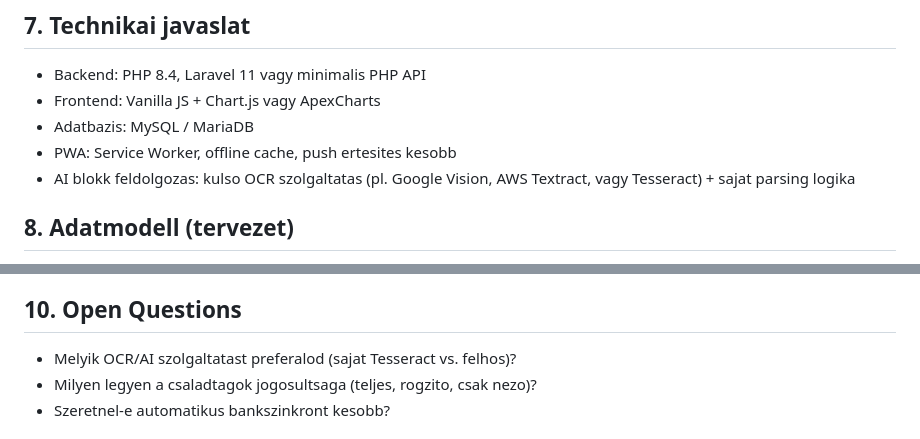
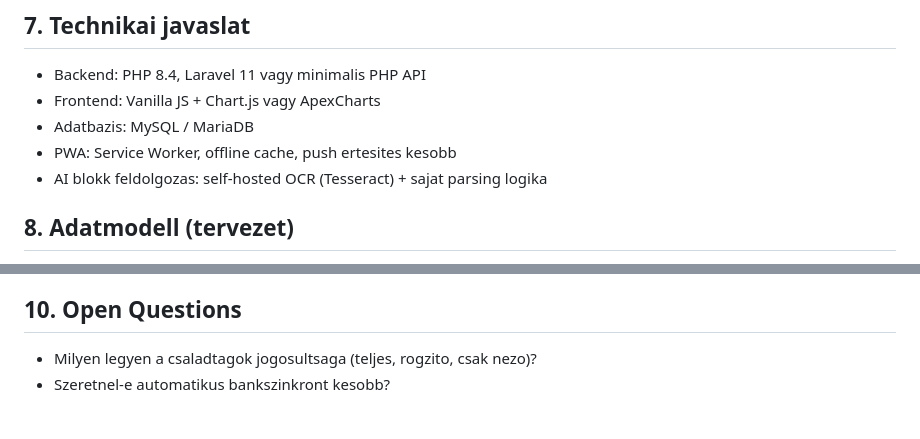
Before and after one commit to AndreasSWT/family_money_track, a Markdown page: DEV_DOCS/PRD.md, 2 parts joined by grey strips. GitHub-like rendering.

Commit message:
docs: lock in self-hosted OCR

```diff
--- a/DEV_DOCS/PRD.md
+++ b/DEV_DOCS/PRD.md
@@ -51,7 +51,7 @@ Egy egyszeru, gyorsan hasznalhato, csaladi fokuszu PWA-t tervezunk, amely segit
 - Frontend: Vanilla JS + Chart.js vagy ApexCharts
 - Adatbazis: MySQL / MariaDB
 - PWA: Service Worker, offline cache, push ertesites kesobb
-- AI blokk feldolgozas: kulso OCR szolgaltatas (pl. Google Vision, AWS Textract, vagy Tesseract) + sajat parsing logika
+- AI blokk feldolgozas: self-hosted OCR (Tesseract) + sajat parsing logika
 
 ## 8. Adatmodell (tervezet)
 - users: id, email, password, created_at
@@ -69,7 +69,6 @@ Egy egyszeru, gyorsan hasznalhato, csaladi fokuszu PWA-t tervezunk, amely segit
 - Grafikon blokkok a fo oldalon
 
 ## 10. Open Questions
-- Melyik OCR/AI szolgaltatast preferalod (sajat Tesseract vs. felhos)?
 - Milyen legyen a csaladtagok jogosultsaga (teljes, rogzito, csak nezo)?
 - Szeretnel-e automatikus bankszinkront kesobb?
 
```
Also changed, not shown: DEV_DOCS/milestone-0-plan.md (added, +32 -0 lines).
